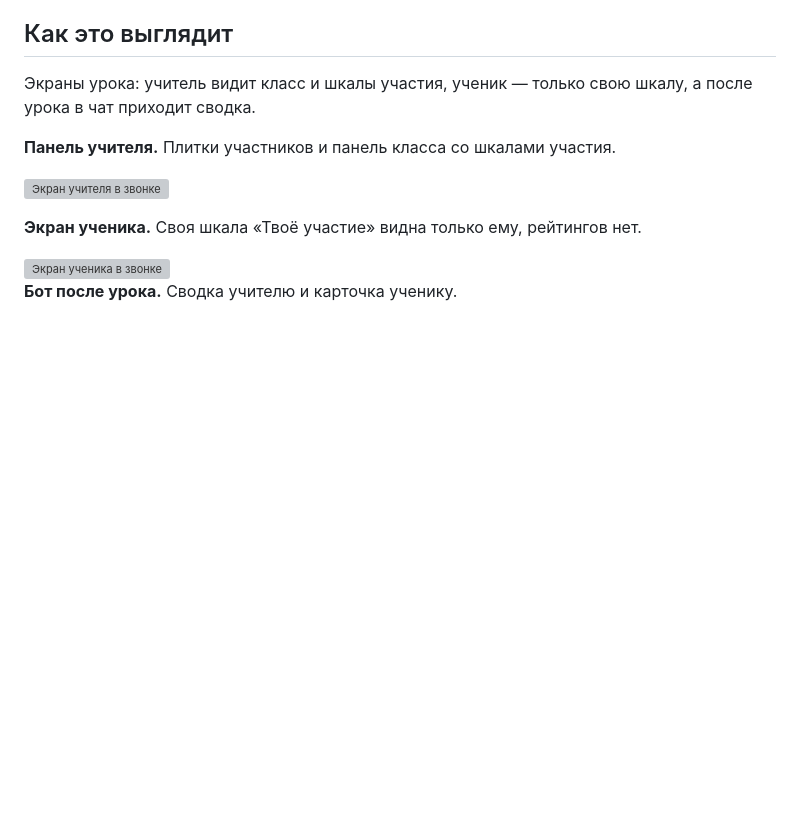
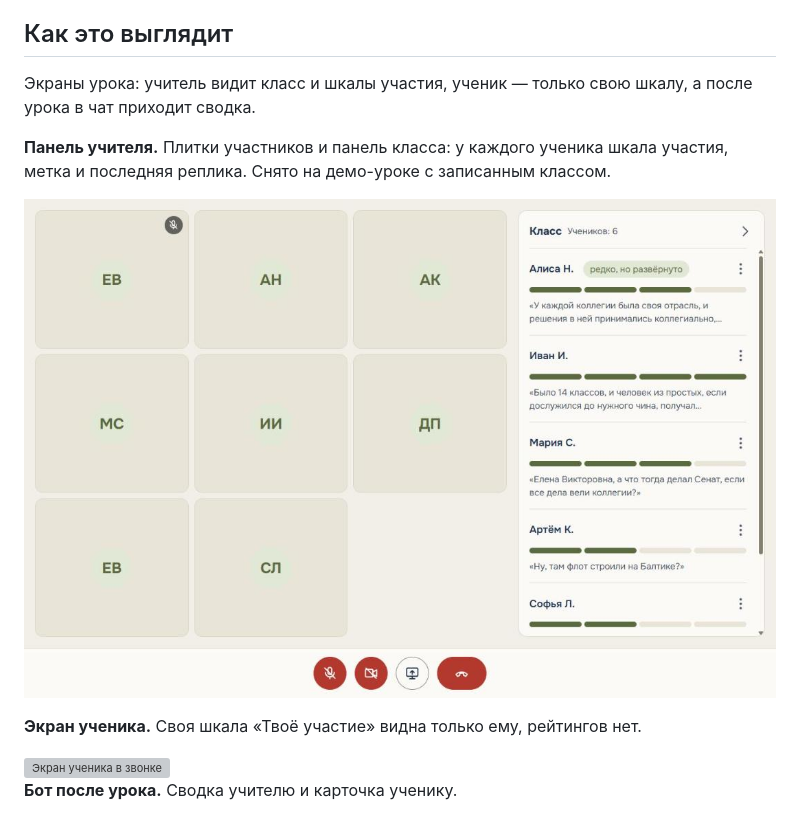
Before and after one commit to frontmany/lesson_assistant, a Markdown page: README.md, the part around the change. GitHub-like rendering; pictures changed too: design/screens/teacher-call-live.png (added); blank space fills up the shorter version; grey boxes are pictures that could not be loaded.

Commit message:
README: настоящий экран учителя вместо макета
Кадр из макета от 28 октября не совпадал с приложением: в нём кнопка
чата, легенда шкалы и статусы под шкалой. Теперь в README снимок экрана
учителя с демо-урока: шкалы, метка «редко, но развёрнуто» и последние
реплики учеников.

```diff
--- a/README.md
+++ b/README.md
@@ -10,9 +10,9 @@
 
 Экраны урока: учитель видит класс и шкалы участия, ученик — только свою шкалу, а после урока в чат приходит сводка.
 
-**Панель учителя.** Плитки участников и панель класса со шкалами участия.
+**Панель учителя.** Плитки участников и панель класса: у каждого ученика шкала участия, метка и последняя реплика. Снято на демо-уроке с записанным классом.
 
-![Экран учителя в звонке](design/screens/teacher-call-d-n6.png)
+![Экран учителя в звонке](design/screens/teacher-call-live.png)
 
 **Экран ученика.** Своя шкала «Твоё участие» видна только ему, рейтингов нет.
 
```
